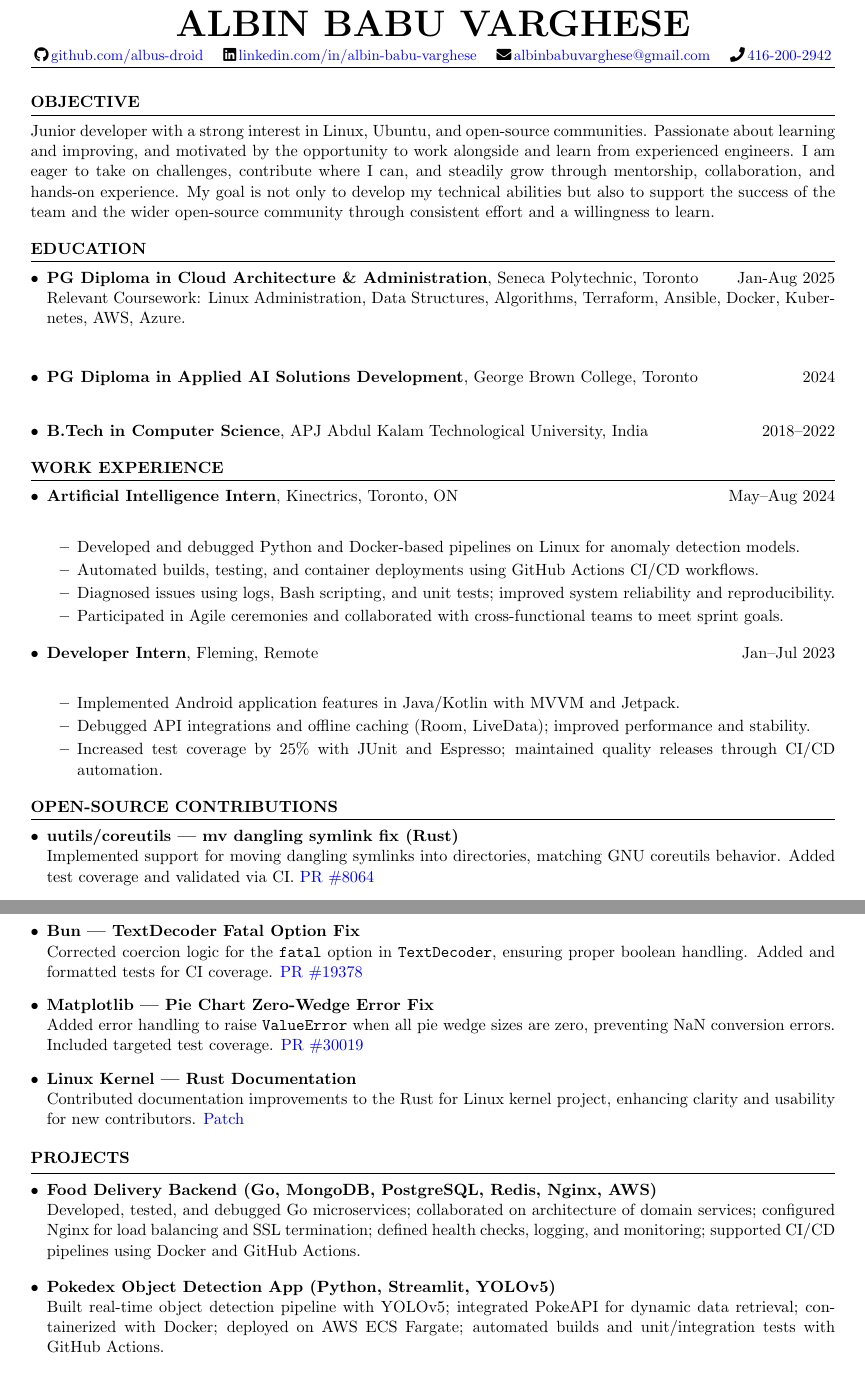
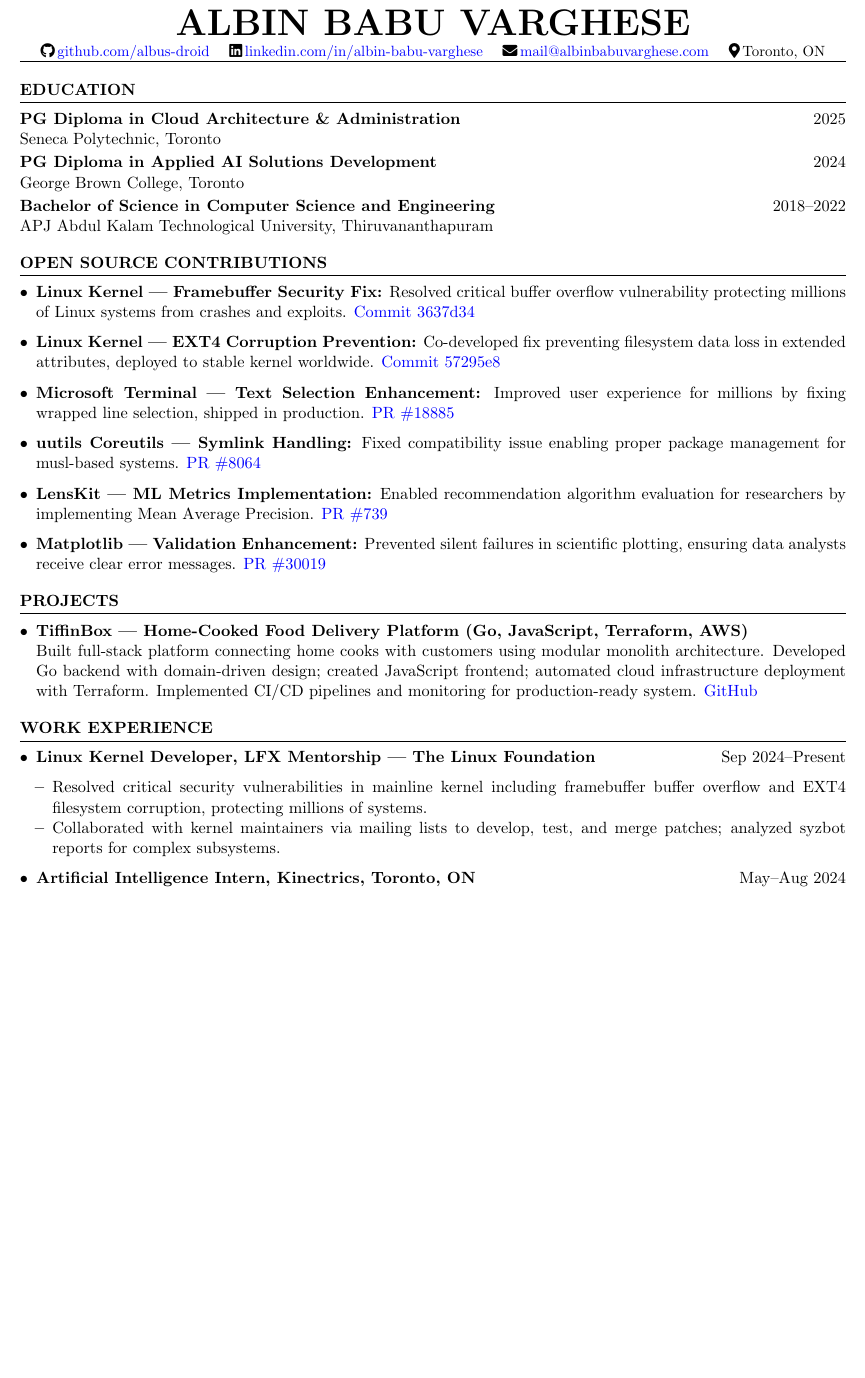
Before and after one commit to albus-droid/Resume, a LaTeX CV (resume_coop.tex): two parts of pages 1 and 2 of 2 before the commit and part of the page after it, the two joined at a grey line, cut so that both start at the same text, the shorter picture padded with empty space. Compiled offline with pdfLaTeX.

Commit message:
Revise resume layout and enhance content
Updated resume formatting, improved section organization, and added new experiences and contributions.

```diff
--- a/resume_coop.tex
+++ b/resume_coop.tex
@@ -8,67 +8,70 @@
 \newcommand{\itab}[1]{\hspace{0em}\rlap{#1}}
 
 \begin{document}
+\vspace*{-20pt} % Remove space at the very top of the document
 %------------------------------------------
 % HEADER
 %------------------------------------------
 \begin{center}
-  {\bfseries\Huge ALBIN BABU VARGHESE}\\[4pt]
+  {\bfseries\Huge ALBIN BABU VARGHESE}\\[2pt]
   \small
   \faIcon{github}\,\href{https://github.com/albus-droid}{github.com/albus-droid} \quad
   \faIcon{linkedin}\,\href{https://www.linkedin.com/in/albin-babu-varghese/}{linkedin.com/in/albin-babu-varghese} \quad
-  \faIcon{envelope}\,\href{mailto:albinbabuvarghese@gmail.com}{albinbabuvarghese@gmail.com} \quad
-  \faIcon{phone}\,\href{tel:+14162002942}{416-200-2942} \quad
+  \faIcon{envelope}\,\href{mailto:mail@albinbabuvarghese.com}{mail@albinbabuvarghese.com} \quad
+  \faIcon{map-marker-alt}\,Toronto, ON
 \end{center}
-\vspace{2pt}
+\vspace{1pt}
 \hrule
-\vspace{8pt}
-
-%------------------------------------------
-% OBJECTIVE
-%------------------------------------------
-\begin{rSection}{OBJECTIVE}
-
-Junior developer with a strong interest in Linux, Ubuntu, and open-source communities. Passionate about learning and improving, and motivated by the opportunity to work alongside and learn from experienced engineers. I am eager to take on challenges, contribute where I can, and steadily grow through mentorship, collaboration, and hands-on experience. My goal is not only to develop my technical abilities but also to support the success of the team and the wider open-source community through consistent effort and a willingness to learn.
-\end{rSection}
-
+\vspace{4pt}
 
 %------------------------------------------
 % EDUCATION
 %------------------------------------------
-\begin{rSection}{EDUCATION}
+\begin{rSection}{Education}
+{\bf PG Diploma in Cloud Architecture \& Administration} \hfill 2025\\
+Seneca Polytechnic, Toronto\\[2pt]
+{\bf PG Diploma in Applied AI Solutions Development} \hfill 2024\\
+George Brown College, Toronto\\[2pt]
+{\bf Bachelor of Science in Computer Science and Engineering} \hfill 2018–2022\\
+APJ Abdul Kalam Technological University, Thiruvananthapuram
+\end{rSection}
+
+%------------------------------------------
+% OPEN SOURCE CONTRIBUTIONS
+%------------------------------------------
+\begin{rSection}{Open Source Contributions}
+\begin{itemize}[left=0pt,itemsep=0pt]
+  \item \textbf{Linux Kernel — Framebuffer Security Fix:} Resolved critical buffer overflow vulnerability protecting millions of Linux systems from crashes and exploits. \href{https://git.kernel.org/pub/scm/linux/kernel/git/torvalds/linux.git/commit/?id=3637d34b35b287ab830e66048841ace404382b67}{Commit 3637d34}
+  \item \textbf{Linux Kernel — EXT4 Corruption Prevention:} Co-developed fix preventing filesystem data loss in extended attributes, deployed to stable kernel worldwide. \href{https://git.kernel.org/pub/scm/linux/kernel/git/torvalds/linux.git/commit/?id=57295e835408d8d425bef58da5253465db3d6888}{Commit 57295e8}
+  \item \textbf{Microsoft Terminal — Text Selection Enhancement:} Improved user experience for millions by fixing wrapped line selection, shipped in production. \href{https://github.com/microsoft/terminal/pull/18885}{PR \#18885}
+  \item \textbf{uutils Coreutils — Symlink Handling:} Fixed compatibility issue enabling proper package management for musl-based systems. \href{https://github.com/uutils/coreutils/pull/8064}{PR \#8064}
+  \item \textbf{LensKit — ML Metrics Implementation:} Enabled recommendation algorithm evaluation for researchers by implementing Mean Average Precision. \href{https://github.com/lenskit/lkpy/pull/739}{PR \#739}
+  \item \textbf{Matplotlib — Validation Enhancement:} Prevented silent failures in scientific plotting, ensuring data analysts receive clear error messages. \href{https://github.com/matplotlib/matplotlib/pull/30019}{PR \#30019}
+\end{itemize}
+\end{rSection}
+
+%------------------------------------------
+% PROJECTS
+%------------------------------------------
+\begin{rSection}{Projects}
 \begin{itemize}[left=0pt,itemsep=2pt]
-  \item{\bf PG Diploma in Cloud Architecture \& Administration}, Seneca Polytechnic, Toronto \hfill Jan-Aug 2025\\
-            Relevant Coursework: Linux Administration, Data Structures, Algorithms, Terraform, Ansible, Docker, Kubernetes, AWS, Azure.\\[4pt]
-  \item{\bf PG Diploma in Applied AI Solutions Development}, George Brown College, Toronto \hfill 2024\\
-  \item{\bf B.Tech in Computer Science}, APJ Abdul Kalam Technological University, India \hfill 2018--2022
+  \item \textbf{TiffinBox — Home-Cooked Food Delivery Platform (Go, JavaScript, Terraform, AWS)}\\
+        Built full-stack platform connecting home cooks with customers using modular monolith architecture. Developed Go backend with domain-driven design; created JavaScript frontend; automated cloud infrastructure deployment with Terraform. Implemented CI/CD pipelines and monitoring for production-ready system. \href{https://github.com/orgs/Appster-Capstone-Project/repositories}{GitHub}
 \end{itemize}
 \end{rSection}
 
 %------------------------------------------
 % WORK EXPERIENCE
 %------------------------------------------
-\begin{rSection}{WORK EXPERIENCE}
-\begin{itemize}[left=0pt,itemsep=4pt]
-  \item {\bf Artificial Intelligence Intern}, Kinectrics, Toronto, ON \hfill May--Aug 2024\\
-        \begin{itemize}[nosep,itemsep=2pt]
-            \item Developed and debugged Python and Docker-based pipelines on Linux for anomaly detection models.
-            \item Automated builds, testing, and container deployments using GitHub Actions CI/CD workflows.
-            \item Diagnosed issues using logs, Bash scripting, and unit tests; improved system reliability and reproducibility.
-            \item Participated in Agile ceremonies and collaborated with cross-functional teams to meet sprint goals.
+\begin{rSection}{Work Experience}
+\begin{itemize}[left=0pt,itemsep=0pt]
+  \item \textbf{Linux Kernel Developer, LFX Mentorship — The Linux Foundation} \hfill Sep 2024–Present
+        \begin{itemize}[nosep,itemsep=0pt,leftmargin=1em]
+            \item Resolved critical security vulnerabilities in mainline kernel including framebuffer buffer overflow and EXT4 filesystem corruption, protecting millions of systems.
+            \item Collaborated with kernel maintainers via mailing lists to develop, test, and merge patches; analyzed syzbot reports for complex subsystems.
         \end{itemize}
-  \item {\bf Developer Intern}, Fleming, Remote \hfill Jan--Jul 2023\\
-        \begin{itemize}[nosep,itemsep=2pt]
-            \item Implemented Android application features in Java/Kotlin with MVVM and Jetpack.
-            \item Debugged API integrations and offline caching (Room, LiveData); improved performance and stability.
-            \item Increased test coverage by 25\% with JUnit and Espresso; maintained quality releases through CI/CD automation.
+  \item \textbf{Artificial Intelligence Intern, Kinectrics, Toronto, ON} \hfill May–Aug 2024
+        \begin{itemize}[nosep,itemsep=0pt,leftmargin=1em]
+            \item Developed Python and Docker-based YOLOv5 anomaly detection models, improving detection accuracy by 30\% through systematic testing.
+            \item Enhanced CI/CD pipelines using GitHub Actions, automating model integration, testing, and deployments in Agile environment.
         \end{itemize}
-\end{itemize}
-\end{rSection}
-
-%------------------------------------------
-% OPEN-SOURCE CONTRIBUTIONS
-%------------------------------------------
-\begin{rSection}{OPEN-SOURCE CONTRIBUTIONS}
-\begin{itemize}[left=0pt,itemsep=2pt]
-  \item \textbf{uutils/coreutils — mv dangling symlink fix (Rust)}\\
-        Implemented support for moving dangling symlinks into directories, matching GNU coreutils behavior. Added test coverage and validated via CI. \href{https://github.com/uutils/coreutils/pull/8064}{PR \#8064}
@@ -82,22 +77,0 @@ Junior developer with a strong interest in Linux, Ubuntu, and open-source commun
-  \item \textbf{Bun — TextDecoder Fatal Option Fix}\\
-        Corrected coercion logic for the \texttt{fatal} option in \texttt{TextDecoder}, ensuring proper boolean handling. Added and formatted tests for CI coverage. \href{https://github.com/oven-sh/bun/pull/19378}{PR \#19378}
-
-  \item \textbf{Matplotlib — Pie Chart Zero-Wedge Error Fix}\\
-        Added error handling to raise \texttt{ValueError} when all pie wedge sizes are zero, preventing NaN conversion errors. Included targeted test coverage. \href{https://github.com/matplotlib/matplotlib/pull/30019}{PR \#30019}
-
-  \item \textbf{Linux Kernel — Rust Documentation}\\
-        Contributed documentation improvements to the Rust for Linux kernel project, enhancing clarity and usability for new contributors. \href{https://lore.kernel.org/rust-for-linux/20250527204928.5117-1-albinbabuvarghese20@gmail.com/}{Patch}
-\end{itemize}
-\end{rSection}
-
-%------------------------------------------
-% PROJECTS
-%------------------------------------------
-\begin{rSection}{PROJECTS}
-\begin{itemize}[left=0pt,itemsep=4pt]
-  \item \textbf{Food Delivery Backend (Go, MongoDB, PostgreSQL, Redis, Nginx, AWS)}\\
-        Developed, tested, and debugged Go microservices; collaborated on architecture of domain services; configured Nginx for load balancing and SSL termination; defined health checks, logging, and monitoring; supported CI/CD pipelines using Docker and GitHub Actions.
-
-  \item \textbf{Pokedex Object Detection App (Python, Streamlit, YOLOv5)}\\
-        Built real-time object detection pipeline with YOLOv5; integrated PokeAPI for dynamic data retrieval; containerized with Docker; deployed on AWS ECS Fargate; automated builds and unit/integration tests with GitHub Actions.
-\end{itemize}
```
Also changed, not shown: resume_coop.tex (30 more changed lines).
